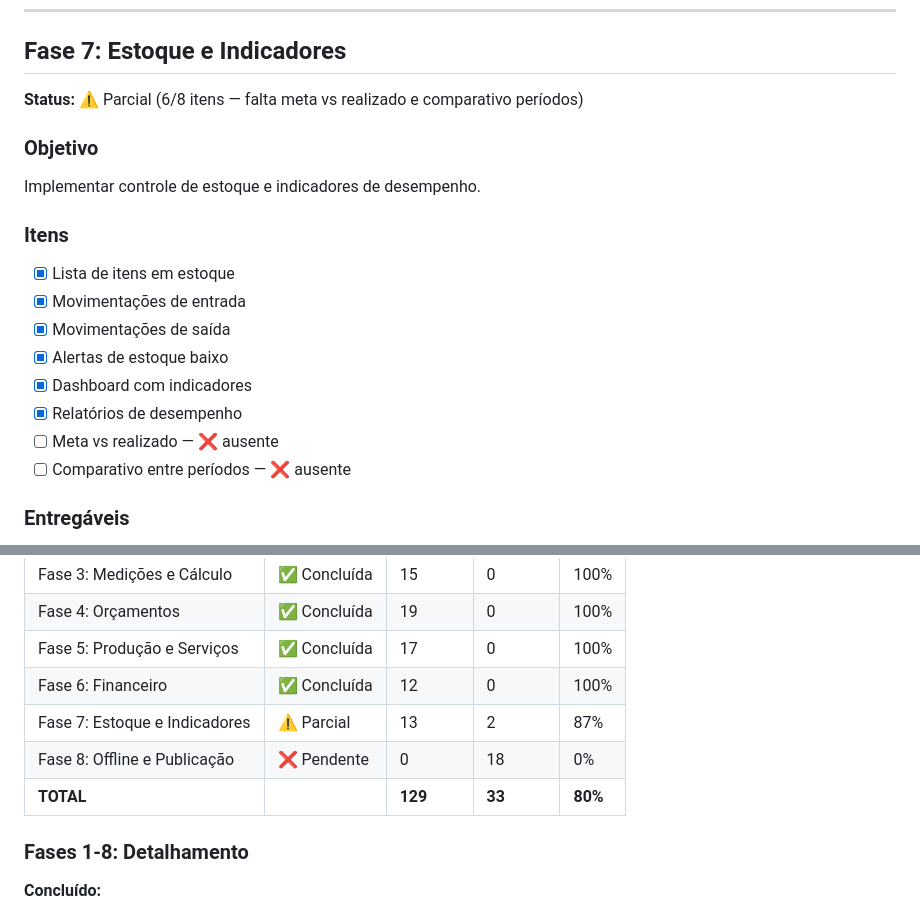
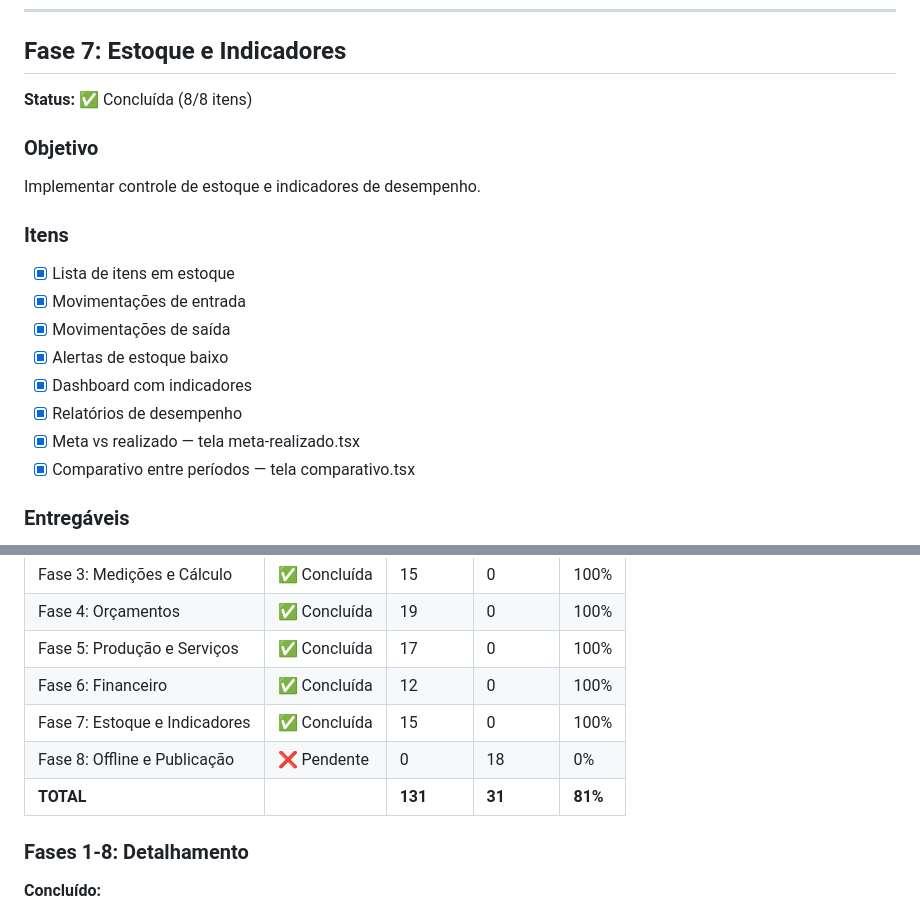
Before and after one commit to MatheusVRibeiro/SmartGesso-Mobile, a Markdown page: docs/ROADMAP.md, 2 parts joined by grey strips. Rendered like a GitHub page.

Commit message:
docs(roadmap): Fase 7 Estoque/Indicadores ✅ 100% (meta vs realizado + comparativo implementados)

```diff
--- a/docs/ROADMAP.md
+++ b/docs/ROADMAP.md
@@ -321,7 +321,7 @@ Implementar controle financeiro com recebimentos, cobranças e despesas.
 
 ## Fase 7: Estoque e Indicadores
 
-**Status:** ⚠️ Parcial (6/8 itens — falta meta vs realizado e comparativo períodos)
+**Status:** ✅ Concluída (8/8 itens)
 
 ### Objetivo
 
@@ -335,8 +335,8 @@ Implementar controle de estoque e indicadores de desempenho.
 - [x] Alertas de estoque baixo
 - [x] Dashboard com indicadores
 - [x] Relatórios de desempenho
-- [ ] Meta vs realizado — ❌ ausente
-- [ ] Comparativo entre períodos — ❌ ausente
+- [x] Meta vs realizado — tela meta-realizado.tsx
+- [x] Comparativo entre períodos — tela comparativo.tsx
 
 ### Entregáveis
 
@@ -412,9 +412,9 @@ Implementar funcionamento offline completo e publicação na Play Store.
 | Fase 4: Orçamentos | ✅ Concluída | 19 | 0 | 100% |
 | Fase 5: Produção e Serviços | ✅ Concluída | 17 | 0 | 100% |
 | Fase 6: Financeiro | ✅ Concluída | 12 | 0 | 100% |
-| Fase 7: Estoque e Indicadores | ⚠️ Parcial | 13 | 2 | 87% |
+| Fase 7: Estoque e Indicadores | ✅ Concluída | 15 | 0 | 100% |
 | Fase 8: Offline e Publicação | ❌ Pendente | 0 | 18 | 0% |
-| **TOTAL** | | **129** | **33** | **80%** |
+| **TOTAL** | | **131** | **31** | **81%** |
 
 ### Fases 1-8: Detalhamento
 
```
